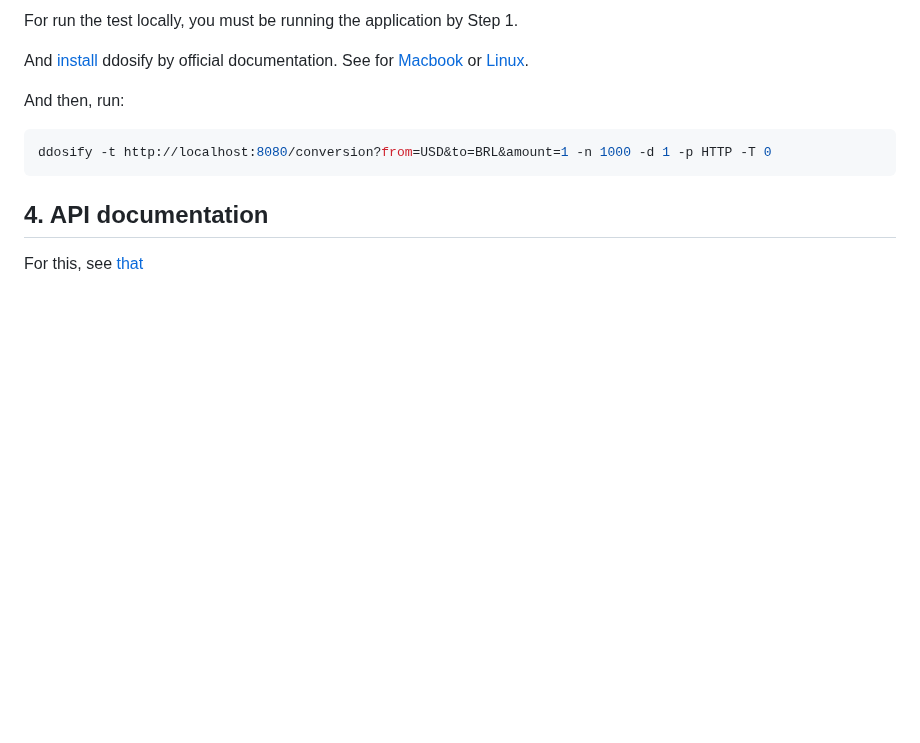
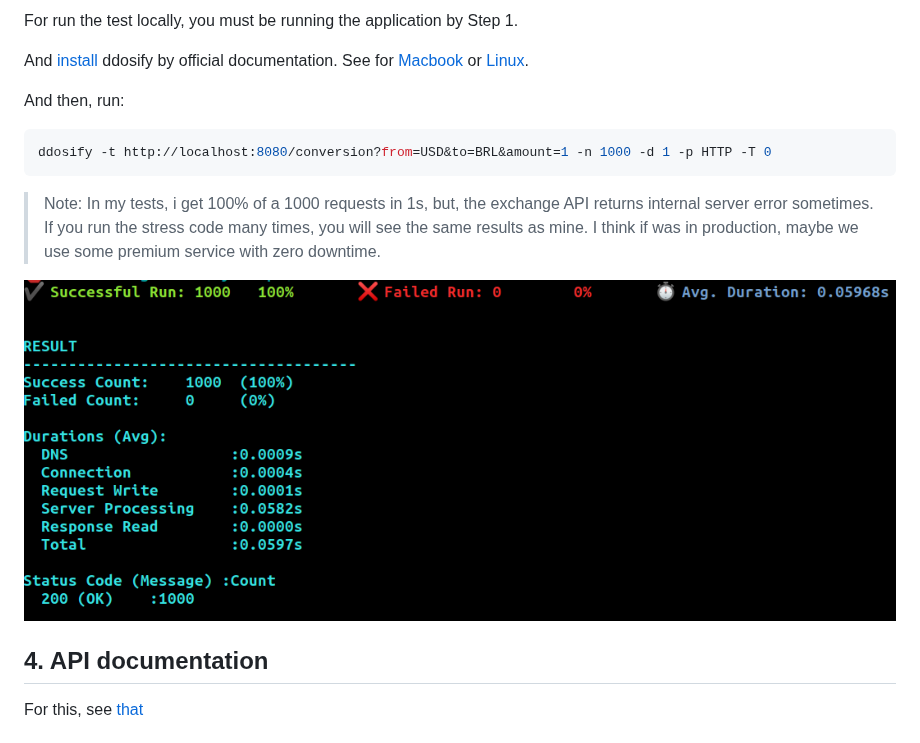
Before and after one commit to hurbcom/challenge-bravo, a Markdown page: pull-request.md, the part around the change. Rendered like a GitHub page; pictures changed too: stress.png (added); blank space fills up the shorter version.

Commit message:
add some notes

````diff
--- a/pull-request.md
+++ b/pull-request.md
@@ -27,6 +27,12 @@ And then, run:
 ddosify -t http://localhost:8080/conversion?from=USD&to=BRL&amount=1 -n 1000 -d 1 -p HTTP -T 0
 ```
 
+> Note: In my tests, i get 100% of a 1000 requests in 1s, but, the exchange API returns internal server error sometimes. If you run the stress code many times, you will see the same results as mine. I think if was in production, maybe we use some premium service with zero downtime.
+
+<p align="center">
+  <img src="stress.png" alt="Stress Test" />
+</p>
+
 ## 4. API documentation
 For this, see [that](TODO-swagger)
 
````
